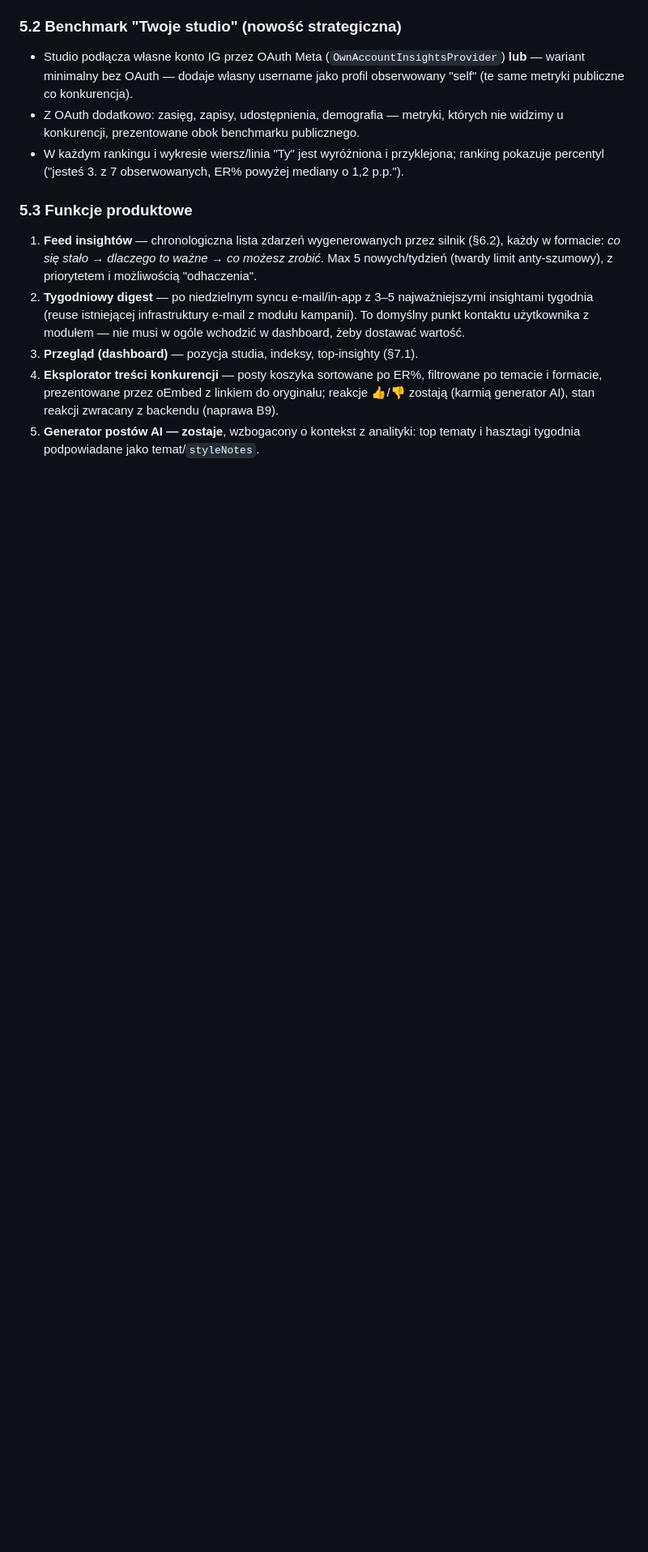
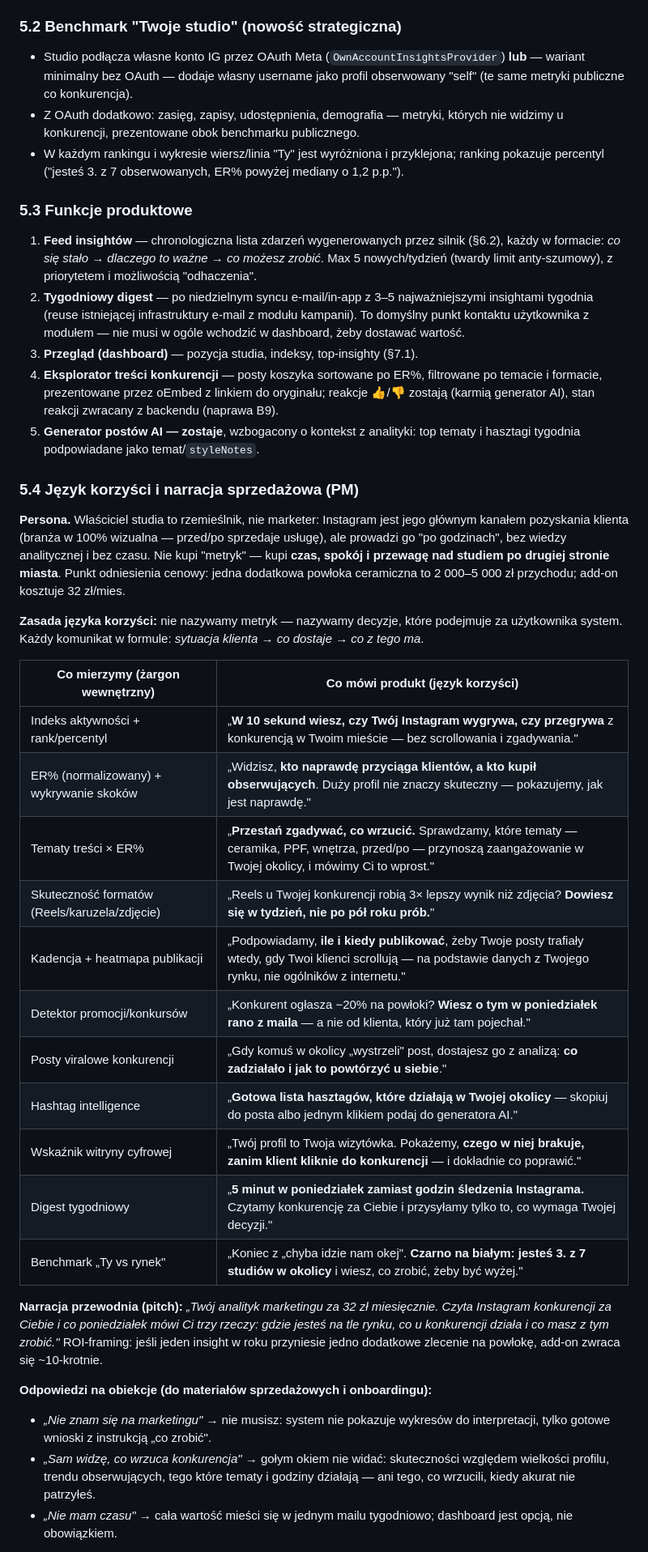
Before and after one commit to maciej-sienkiewicz/automotive-crm-v2-backend, a Markdown page: docs/instagram-competitor-module-redesign.md, the part around one of its changes. Shown at 81% size. Rendered like a GitHub page; blank space fills up the shorter version.

Commit message:
docs: sekcja 5.4 — język korzyści i narracja sprzedażowa modułu Instagram
Co-Authored-By: Claude Fable 5 <noreply@anthropic.com>
Claude-Session: https://claude.ai/code/session_01MMP2v1d2nkJdZ61S2b82mA

```diff
--- a/docs/instagram-competitor-module-redesign.md
+++ b/docs/instagram-competitor-module-redesign.md
@@ -263,3 +263,43 @@ koszyka** (mediana obserwowanych profili). To reguła kontraktu API, nie ficzer.
 5. **Generator postów AI — zostaje**, wzbogacony o kontekst z analityki: top tematy i hasztagi
    tygodnia podpowiadane jako temat/`styleNotes`.
 
+### 5.4 Język korzyści i narracja sprzedażowa (PM)
+
+**Persona.** Właściciel studia to rzemieślnik, nie marketer: Instagram jest jego głównym kanałem
+pozyskania klienta (branża w 100% wizualna — przed/po sprzedaje usługę), ale prowadzi go
+"po godzinach", bez wiedzy analitycznej i bez czasu. Nie kupi "metryk" — kupi **czas, spokój
+i przewagę nad studiem po drugiej stronie miasta**. Punkt odniesienia cenowy: jedna dodatkowa
+powłoka ceramiczna to 2 000–5 000 zł przychodu; add-on kosztuje 32 zł/mies.
+
+**Zasada języka korzyści:** nie nazywamy metryk — nazywamy decyzje, które podejmuje za użytkownika
+system. Każdy komunikat w formule: *sytuacja klienta → co dostaje → co z tego ma*.
+
+| Co mierzymy (żargon wewnętrzny) | Co mówi produkt (język korzyści) |
+|---|---|
+| Indeks aktywności + rank/percentyl | „**W 10 sekund wiesz, czy Twój Instagram wygrywa, czy przegrywa** z konkurencją w Twoim mieście — bez scrollowania i zgadywania." |
+| ER% (normalizowany) + wykrywanie skoków | „Widzisz, **kto naprawdę przyciąga klientów, a kto kupił obserwujących**. Duży profil nie znaczy skuteczny — pokazujemy, jak jest naprawdę." |
+| Tematy treści × ER% | „**Przestań zgadywać, co wrzucić.** Sprawdzamy, które tematy — ceramika, PPF, wnętrza, przed/po — przynoszą zaangażowanie w Twojej okolicy, i mówimy Ci to wprost." |
+| Skuteczność formatów (Reels/karuzela/zdjęcie) | „Reels u Twojej konkurencji robią 3× lepszy wynik niż zdjęcia? **Dowiesz się w tydzień, nie po pół roku prób.**" |
+| Kadencja + heatmapa publikacji | „Podpowiadamy, **ile i kiedy publikować**, żeby Twoje posty trafiały wtedy, gdy Twoi klienci scrollują — na podstawie danych z Twojego rynku, nie ogólników z internetu." |
+| Detektor promocji/konkursów | „Konkurent ogłasza −20% na powłoki? **Wiesz o tym w poniedziałek rano z maila** — a nie od klienta, który już tam pojechał." |
+| Posty viralowe konkurencji | „Gdy komuś w okolicy „wystrzeli" post, dostajesz go z analizą: **co zadziałało i jak to powtórzyć u siebie**." |
+| Hashtag intelligence | „**Gotowa lista hasztagów, które działają w Twojej okolicy** — skopiuj do posta albo jednym klikiem podaj do generatora AI." |
+| Wskaźnik witryny cyfrowej | „Twój profil to Twoja wizytówka. Pokażemy, **czego w niej brakuje, zanim klient kliknie do konkurencji** — i dokładnie co poprawić." |
+| Digest tygodniowy | „**5 minut w poniedziałek zamiast godzin śledzenia Instagrama.** Czytamy konkurencję za Ciebie i przysyłamy tylko to, co wymaga Twojej decyzji." |
+| Benchmark „Ty vs rynek" | „Koniec z „chyba idzie nam okej". **Czarno na białym: jesteś 3. z 7 studiów w okolicy** i wiesz, co zrobić, żeby być wyżej." |
+
+**Narracja przewodnia (pitch):** *„Twój analityk marketingu za 32 zł miesięcznie. Czyta Instagram
+konkurencji za Ciebie i co poniedziałek mówi Ci trzy rzeczy: gdzie jesteś na tle rynku, co
+u konkurencji działa i co masz z tym zrobić."* ROI-framing: jeśli jeden insight w roku przyniesie
+jedno dodatkowe zlecenie na powłokę, add-on zwraca się ~10-krotnie.
+
+**Odpowiedzi na obiekcje (do materiałów sprzedażowych i onboardingu):**
+
+- *„Nie znam się na marketingu"* → nie musisz: system nie pokazuje wykresów do interpretacji,
+  tylko gotowe wnioski z instrukcją „co zrobić".
+- *„Sam widzę, co wrzuca konkurencja"* → gołym okiem nie widać: skuteczności względem wielkości
+  profilu, trendu obserwujących, tego które tematy i godziny działają — ani tego, co wrzucili,
+  kiedy akurat nie patrzyłeś.
+- *„Nie mam czasu"* → cała wartość mieści się w jednym mailu tygodniowo; dashboard jest opcją,
+  nie obowiązkiem.
+
```
Also changed, not shown: other parts of docs/instagram-competitor-module-redesign.md (+4 -0 lines).
